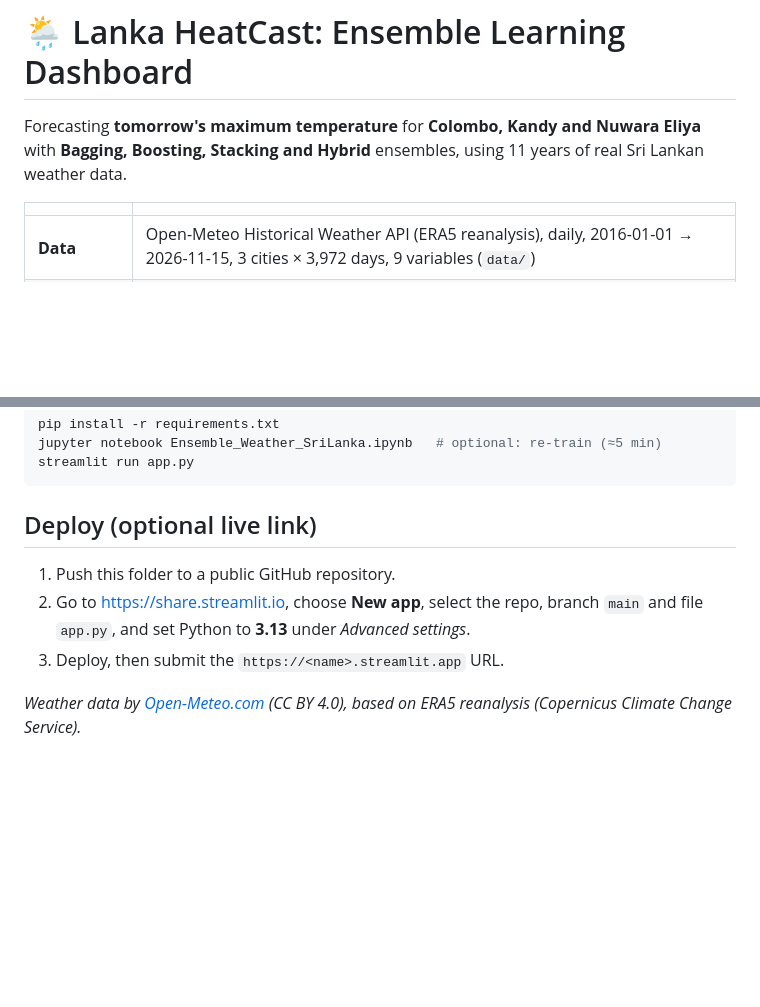
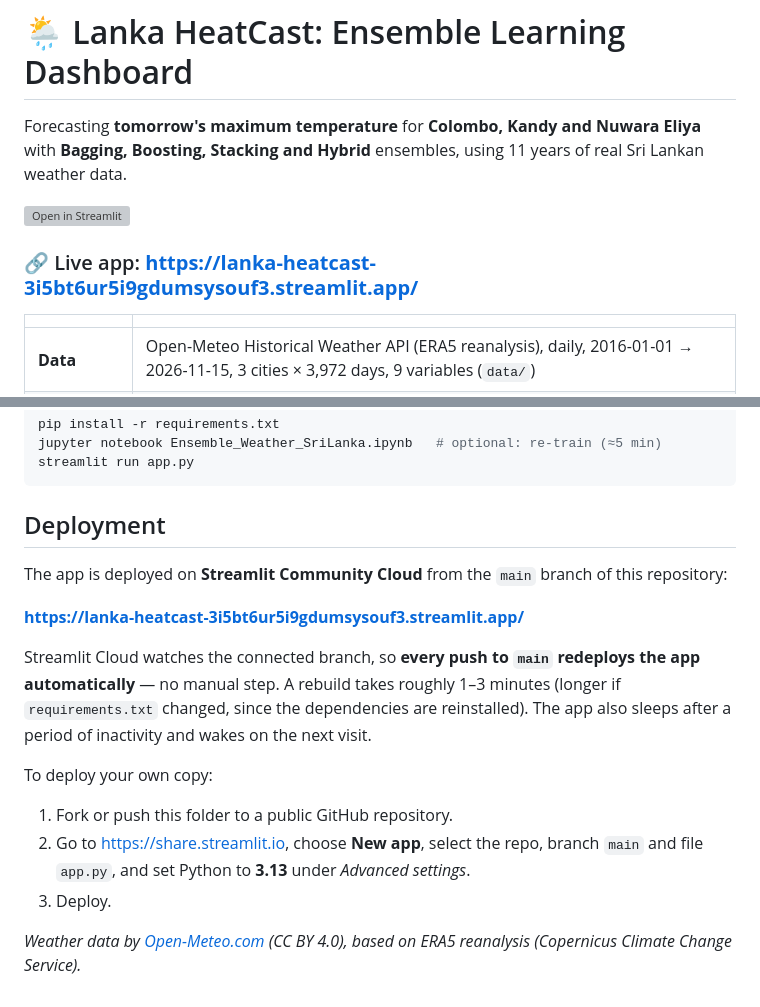
Before and after one commit to ravndu-dlshan/Lanka-HeatCast, a Markdown page: README.md, 2 parts joined by grey strips. Rendered like a GitHub page; blank space fills up the shorter version; grey boxes are pictures that could not be loaded.

````diff
--- a/README.md
+++ b/README.md
@@ -2,6 +2,10 @@
 
 Forecasting **tomorrow's maximum temperature** for **Colombo, Kandy and Nuwara Eliya** with
 **Bagging, Boosting, Stacking and Hybrid** ensembles, using 11 years of real Sri Lankan weather data.
+
+[![Open in Streamlit](https://static.streamlit.io/badges/streamlit_badge_black_white.svg)](https://lanka-heatcast-3i5bt6ur5i9gdumsysouf3.streamlit.app/)
+
+### 🔗 Live app: **<https://lanka-heatcast-3i5bt6ur5i9gdumsysouf3.streamlit.app/>**
 
 | | |
 |---|---|
@@ -27,11 +59,21 @@ jupyter notebook Ensemble_Weather_SriLanka.ipynb   # optional: re-train (≈5 mi
 streamlit run app.py
 ```
 
-## Deploy (optional live link)
-1. Push this folder to a public GitHub repository.
-2. Go to https://share.streamlit.io, choose **New app**, select the repo, branch `main` and file `app.py`, and set Python to **3.13** under *Advanced settings*.
-3. Deploy, then submit the `https://<name>.streamlit.app` URL.
+## Deployment
 
+The app is deployed on **Streamlit Community Cloud** from the `main` branch of this repository:
 
+**<https://lanka-heatcast-3i5bt6ur5i9gdumsysouf3.streamlit.app/>**
+
+Streamlit Cloud watches the connected branch, so **every push to `main` redeploys the app automatically** —
+no manual step. A rebuild takes roughly 1–3 minutes (longer if `requirements.txt` changed, since the
+dependencies are reinstalled). The app also sleeps after a period of inactivity and wakes on the next visit.
+
+To deploy your own copy:
+
+1. Fork or push this folder to a public GitHub repository.
+2. Go to https://share.streamlit.io, choose **New app**, select the repo, branch `main` and file `app.py`,
+   and set Python to **3.13** under *Advanced settings*.
+3. Deploy.
 
 *Weather data by [Open-Meteo.com](https://open-meteo.com/) (CC BY 4.0), based on ERA5 reanalysis (Copernicus Climate Change Service).*
````
Also changed, not shown: other parts of README.md (+28 -0 lines), docs/screenshots/climate-story.png (added), docs/screenshots/ensemble-lab.png (added), docs/screenshots/forecast-explorer.png (added), docs/screenshots/model-arena.png (added), docs/screenshots/tomorrow-predictor.png (added).
